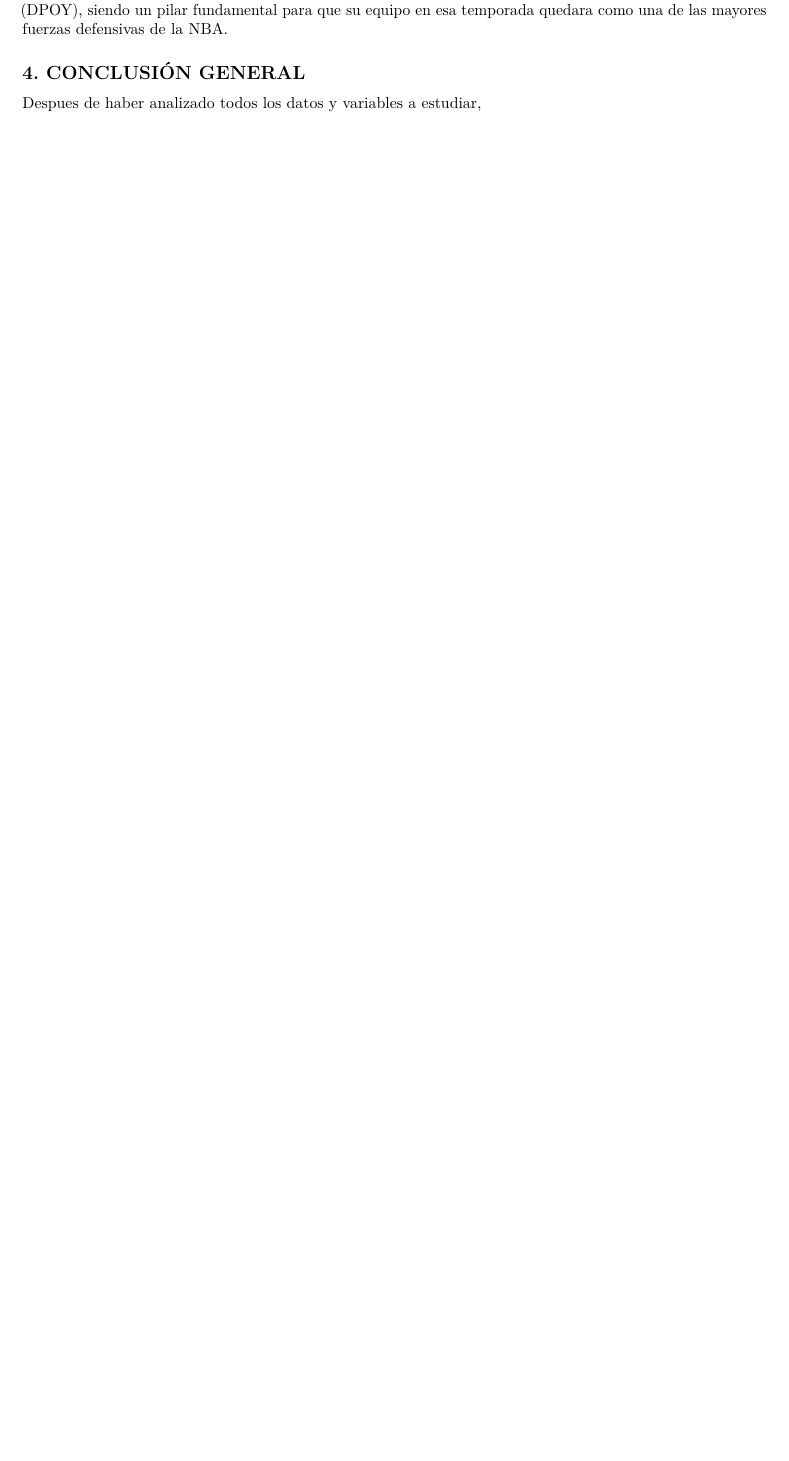
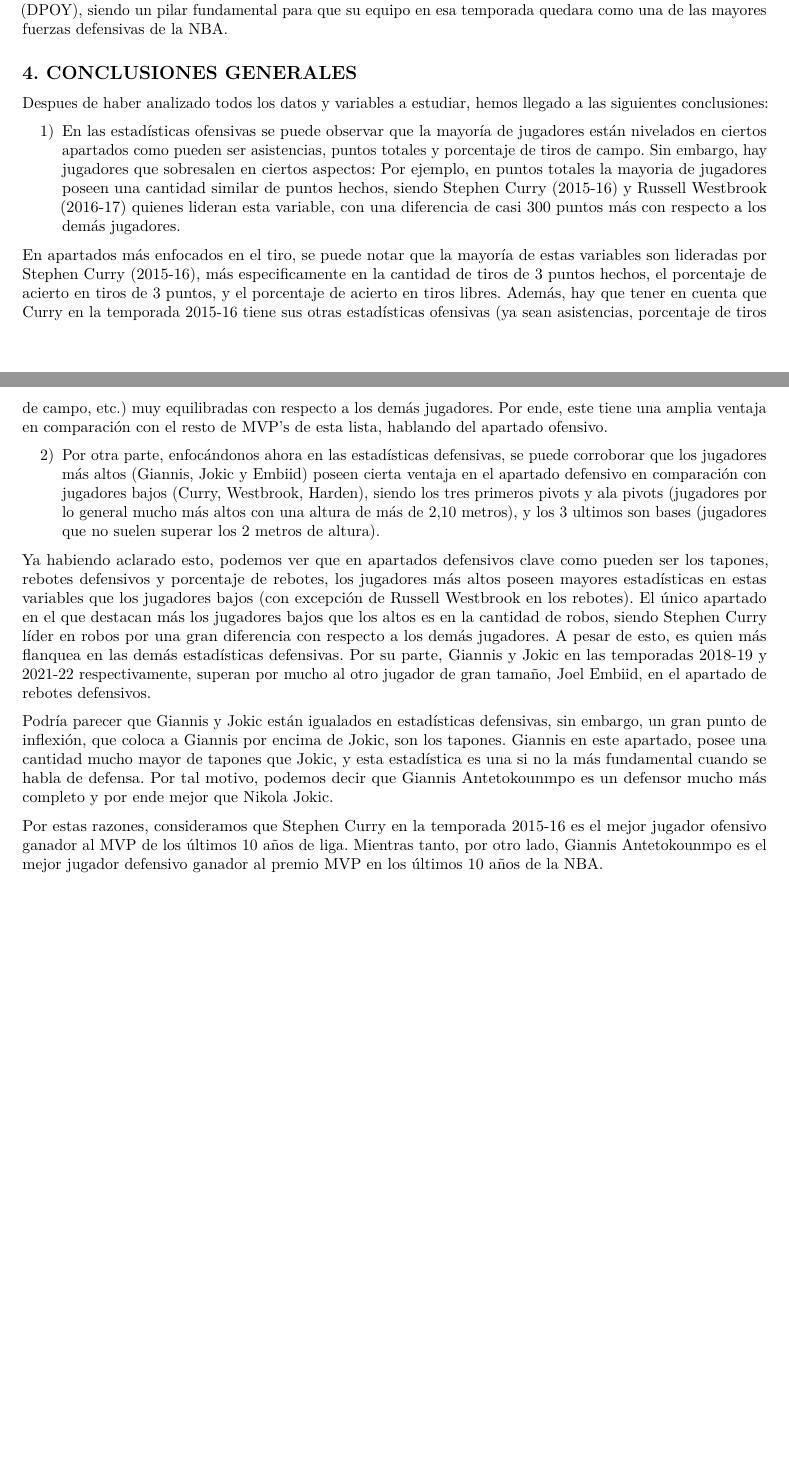
Before and after one commit to arb28/Laboratorio-NBA-, an R Markdown document (Code/Base_de_Datos_NBA.Rmd): part of page 11 of 11 before the commit and two parts of pages 11 and 12 of 12 after it, the two joined at a grey line, cut so that both start at the same text, the shorter picture padded with empty space. Rendered offline with R 4.5, knitr and Pandoc, then LaTeX, with nearby package versions; some code elsewhere in the file could not run offline.

Commit message:
Conclusiones
Finalizadas las conclusiones

```diff
--- a/Code/Base_de_Datos_NBA.Rmd
+++ b/Code/Base_de_Datos_NBA.Rmd
@@ -1289,6 +1289,18 @@ MíNIMO: El jugador con el menor porcentaje de rebotes defensivos, es con 10% de
 
 Al observar los datos, se puede ver que el ganador a ser considerado el mejor jugador defensivo de entre estos 10  MVP's está entre Giannis Antetokounmpo en la temporada 2018-19 y Nikola Jokic en la temporada 2021-22. Tras un análisis de las estadisticas de ambos jugadores, llegamos a la conclusión de que el mejor jugador defensivo es Giannis Antetokounmpo (2018-19), ya que no solo posee estadísticas similares a las de Jokic, si no que también en la categoria de tapones, la principal de las variables defensivas, lo supera por casi el doble de los mismos. Además que durante la temporada fue candidato a mejor defensor de la temporada (DPOY), siendo un pilar fundamental para que su equipo en esa temporada quedara como una de las mayores fuerzas defensivas de la NBA.
 
-## 4. CONCLUSIÓN GENERAL
+## 4. CONCLUSIONES GENERALES
 
-Despues de haber analizado todos los datos y variables a estudiar,
+Despues de haber analizado todos los datos y variables a estudiar, hemos llegado a las siguientes conclusiones:
+
+1) En las estadísticas ofensivas se puede observar que la mayoría de jugadores están nivelados en ciertos apartados como pueden ser asistencias, puntos totales y porcentaje de tiros de campo. Sin embargo, hay jugadores que sobresalen en ciertos aspectos: Por ejemplo, en puntos totales la mayoria de jugadores poseen una cantidad similar de puntos hechos, siendo Stephen Curry (2015-16) y Russell Westbrook (2016-17) quienes lideran esta variable, con una diferencia de casi 300 puntos más con respecto a los demás jugadores.
+
+En apartados más enfocados en el tiro, se puede notar que la mayoría de estas variables son lideradas por Stephen Curry (2015-16), más especificamente en la cantidad de tiros de 3 puntos hechos, el porcentaje de acierto en tiros de 3 puntos, y el porcentaje de acierto en tiros libres. Además, hay que tener en cuenta que Curry en la temporada 2015-16 tiene sus otras estadísticas ofensivas (ya sean asistencias, porcentaje de tiros de campo, etc.) muy equilibradas con respecto a los demás jugadores. Por ende, este tiene una amplia ventaja en comparación con el resto de  MVP's de esta lista, hablando del apartado ofensivo.
+
+2) Por otra parte, enfocándonos ahora en las estadísticas defensivas, se puede corroborar que los jugadores más altos (Giannis, Jokic y Embiid) poseen cierta ventaja en el apartado defensivo en comparación con jugadores bajos (Curry, Westbrook, Harden), siendo los tres primeros pivots y ala pivots (jugadores por lo general mucho más altos con una altura de más de 2,10 metros), y los 3 ultimos son bases (jugadores que no suelen superar los 2 metros de altura).
+
+Ya habiendo aclarado esto, podemos ver que en apartados defensivos clave como pueden ser los tapones, rebotes defensivos y porcentaje de rebotes, los jugadores más altos poseen mayores estadísticas en estas variables que los jugadores bajos (con excepción de Russell Westbrook en los rebotes). El único apartado en el que destacan más los jugadores bajos que los altos es en la cantidad de robos, siendo Stephen Curry líder en robos por una gran diferencia con respecto a los demás jugadores. A pesar de esto, es quien más flanquea en las demás estadísticas defensivas. Por su parte, Giannis y Jokic en las temporadas 2018-19 y 2021-22 respectivamente, superan por mucho al otro jugador de gran tamaño, Joel Embiid, en el apartado de rebotes defensivos.
+
+Podría parecer que Giannis y Jokic están igualados en estadísticas defensivas, sin embargo, un gran punto de inflexión, que coloca a Giannis por encima de Jokic, son los tapones. Giannis en este apartado, posee una cantidad mucho mayor de tapones que Jokic, y esta estadística es una si no la más fundamental cuando se habla de defensa. Por tal motivo, podemos decir que Giannis Antetokounmpo es un defensor mucho más completo y por ende mejor que Nikola Jokic.
+
+Por estas razones, consideramos que Stephen Curry en la temporada 2015-16 es el mejor jugador ofensivo ganador al MVP de los últimos 10 años de liga. Mientras tanto, por otro lado, Giannis Antetokounmpo es el mejor jugador defensivo ganador al premio MVP en los últimos 10 años de la NBA.
```
Also changed, not shown: 1 other file.
